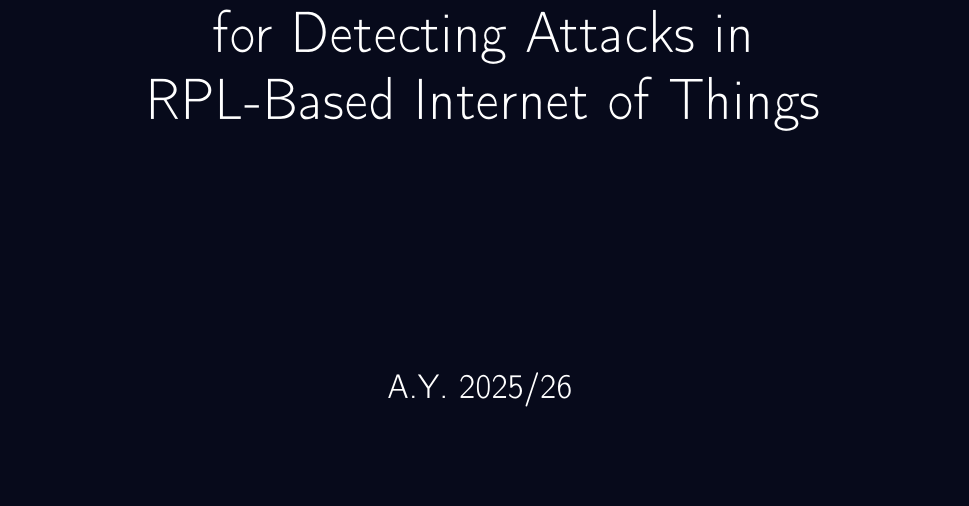
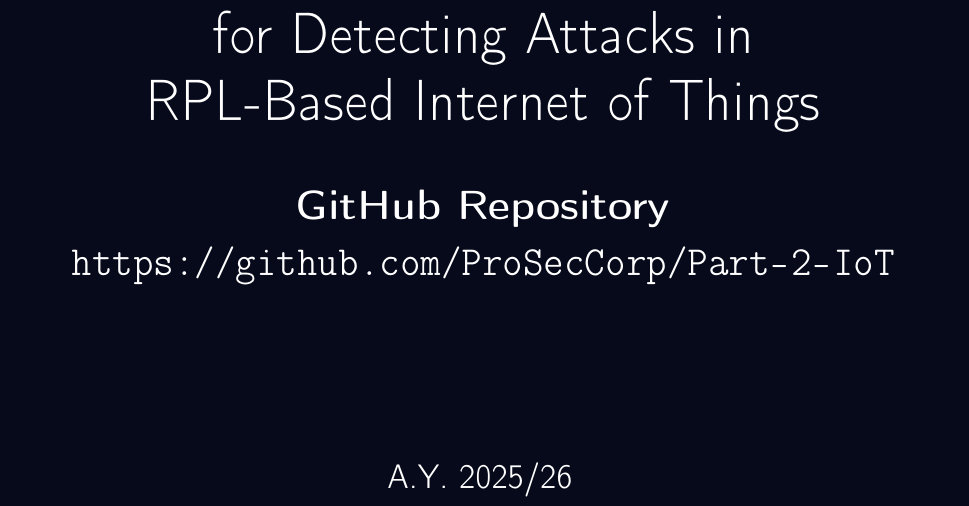
Before and after one commit to ProSecCorp/Part-2-IoT, a LaTeX document (Report source/main.tex, which reads Report source/title.tex): part of page 1 of 16, cut so that both start at the same text, the shorter picture padded with empty space. Compiled offline with pdfLaTeX.

Commit message:
Inserted link to repo

```diff
--- a/Report source/title.tex
+++ b/Report source/title.tex
@@ -29,8 +29,11 @@
         {\fontsize{22}{0}\selectfont \textbf{Reference paper}}\\[0.3cm]
         {\fontsize{28}{32}\selectfont An Anomaly-Based IDS}\\[0.2cm]
         {\fontsize{28}{32}\selectfont for Detecting Attacks in}\\[0.2cm]
-        {\fontsize{28}{32}\selectfont RPL-Based Internet of Things}
+        {\fontsize{28}{32}\selectfont RPL-Based Internet of Things}\\[1cm]
+        {\fontsize{22}{0}\selectfont \textbf{GitHub Repository}}\\[0.3cm]
+        {\fontsize{20}{0}\selectfont \url{https://github.com/ProSecCorp/Part-2-IoT}}\\[0.2cm]
     };
+
     \node[align=center, text=white, font=\sffamily, yshift=-13cm] at (current page.center) {
         {\fontsize{18}{20}\selectfont A.Y. 2025/26}
     };
```
Also changed, not shown: Report.pdf.
